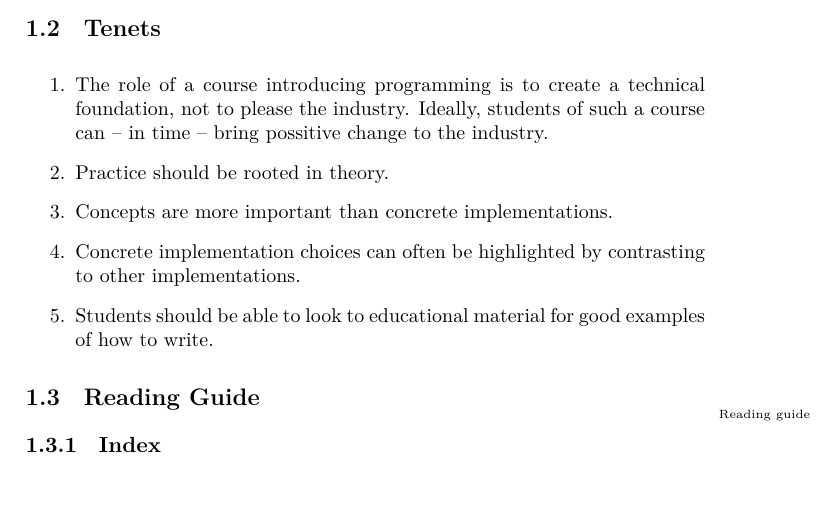
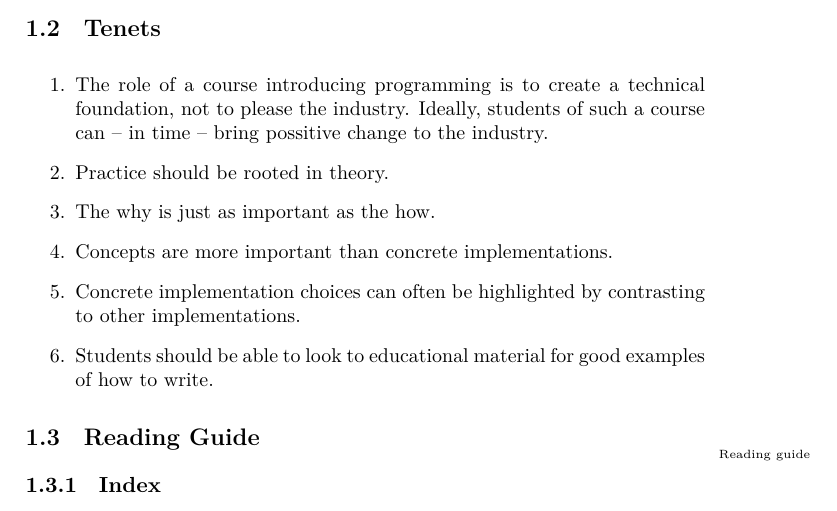
Before and after one commit to aslakjohansen/progintro, a LaTeX book (doc/document.tex, which reads doc/introduction.tex): part of page 6 of 47, cut so that both start at the same text. Compiled offline with XeLaTeX; a LaTeX package or settings file that is missing is left out.

Commit message:
Added a tenet

```diff
--- a/doc/introduction.tex
+++ b/doc/introduction.tex
@@ -10,6 +10,7 @@ Hello
 \begin{enumerate}
   \item The role of a course introducing programming is to create a technical foundation, not to please the industry. Ideally, students of such a course can -- in time -- bring possitive change to the industry.
   \item Practice should be rooted in theory.
+  \item The why is just as important as the how.
   \item Concepts are more important than concrete implementations.
   \item Concrete implementation choices can often be highlighted by contrasting to other implementations.
   \item Students should be able to look to educational material for good examples of how to write.
```
